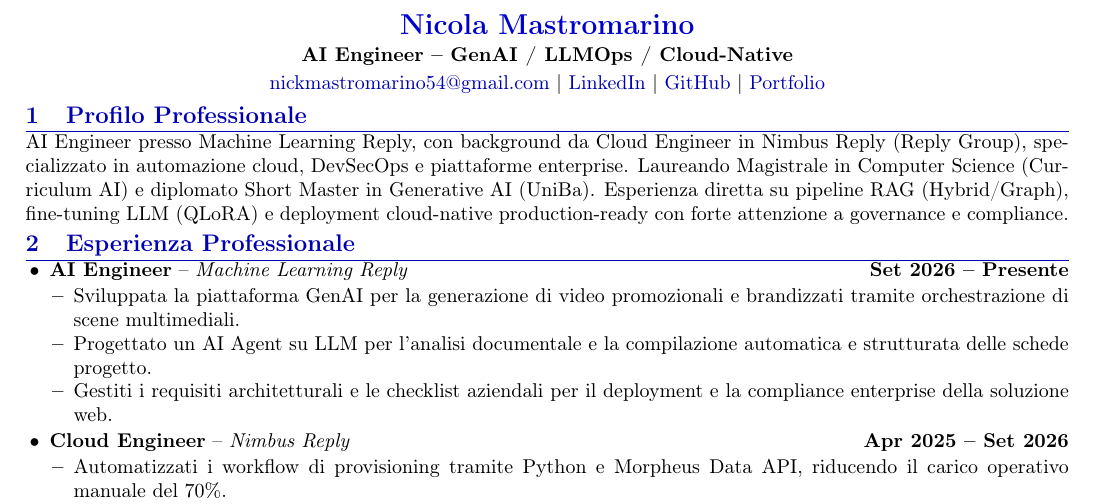
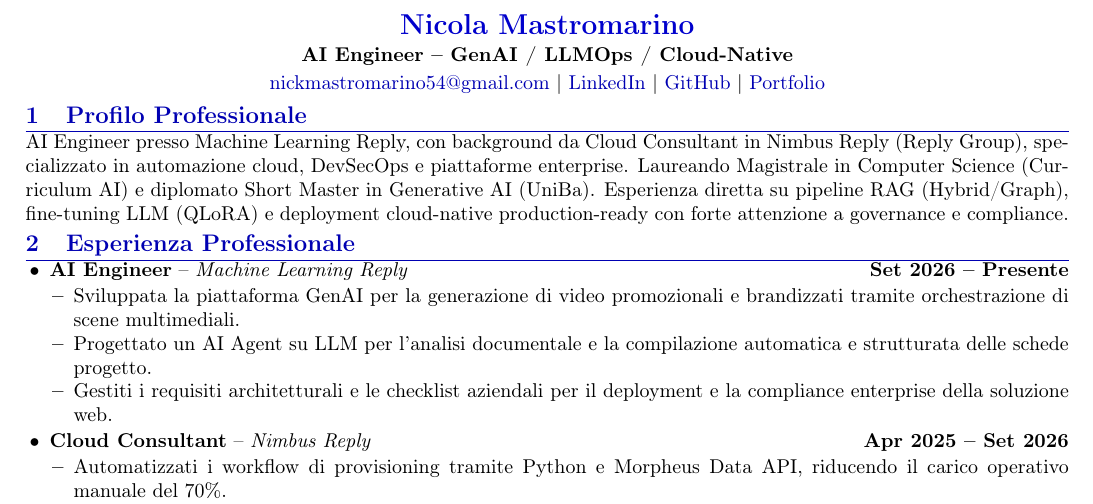
Before and after one commit to NicolaM99/NicolaM99.github.io, a LaTeX CV (Nicola_Mastromarino_CV.tex): part of the page, cut so that both start at the same text. Compiled offline with pdfLaTeX.

Commit message:
Update job title from Cloud Engineer to Cloud Consultant

```diff
--- a/Nicola_Mastromarino_CV.tex
+++ b/Nicola_Mastromarino_CV.tex
@@ -35,7 +35,7 @@
 
 \vspace{-0.8em}
 \section{Profilo Professionale}
-AI Engineer presso Machine Learning Reply, con background da Cloud Engineer in Nimbus Reply (Reply Group), specializzato in automazione cloud, DevSecOps e piattaforme enterprise. Laureando Magistrale in Computer Science (Curriculum AI) e diplomato Short Master in Generative AI (UniBa). Esperienza diretta su pipeline RAG (Hybrid/Graph), fine-tuning LLM (QLoRA) e deployment cloud-native production-ready con forte attenzione a governance e compliance.
+AI Engineer presso Machine Learning Reply, con background da Cloud Consultant in Nimbus Reply (Reply Group), specializzato in automazione cloud, DevSecOps e piattaforme enterprise. Laureando Magistrale in Computer Science (Curriculum AI) e diplomato Short Master in Generative AI (UniBa). Esperienza diretta su pipeline RAG (Hybrid/Graph), fine-tuning LLM (QLoRA) e deployment cloud-native production-ready con forte attenzione a governance e compliance.
 
 \section{Esperienza Professionale}
 \begin{itemize}
@@ -46,7 +46,7 @@
         \item Gestiti i requisiti architetturali e le checklist aziendali per il deployment e la compliance enterprise della soluzione web.
     \end{itemize}
 
-    \item \textbf{Cloud Engineer} -- \textit{Nimbus Reply} \hfill \textbf{Apr 2025 -- Set 2026}
+    \item \textbf{Cloud Consultant} -- \textit{Nimbus Reply} \hfill \textbf{Apr 2025 -- Set 2026}
     \begin{itemize}
         \item Automatizzati i workflow di provisioning tramite Python e Morpheus Data API, riducendo il carico operativo manuale del 70\%.
         \item Sviluppate pipeline di riconciliazione dati in Python tra vCenter, Morpheus CMP, ServiceNow e NSX in ambienti multi-cloud.
```
